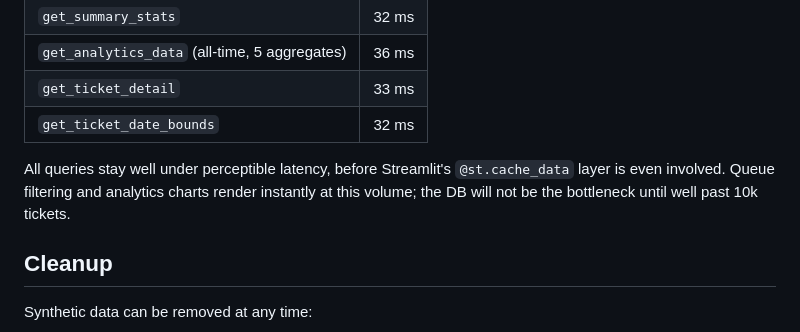
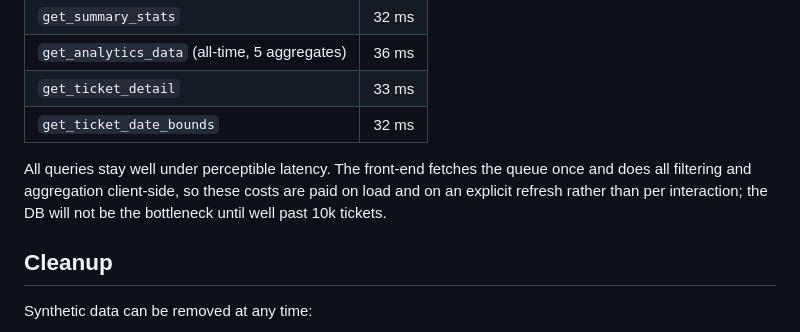
Before and after one commit to SerMike/Ticket-Tech-Titan, a Markdown page: docs/performance-notes.md, the part around the change. GitHub-like rendering.

```diff
--- a/docs/performance-notes.md
+++ b/docs/performance-notes.md
@@ -49,10 +49,11 @@ Realistic paths to the target, deliberately out of scope for Phase 4:
 | `get_ticket_detail` | 33 ms |
 | `get_ticket_date_bounds` | 32 ms |
 
-All queries stay well under perceptible latency, before Streamlit's
-`@st.cache_data` layer is even involved. Queue filtering and analytics
-charts render instantly at this volume; the DB will not be the bottleneck
-until well past 10k tickets.
+All queries stay well under perceptible latency. The front-end fetches
+the queue once and does all filtering and aggregation client-side, so
+these costs are paid on load and on an explicit refresh rather than per
+interaction; the DB will not be the bottleneck until well past 10k
+tickets.
 
 ## Cleanup
 
```
Also changed, not shown: README.md (+44 -19 lines), docs/screenshots/analytics.png, docs/screenshots/queue.png, 13 other files.
